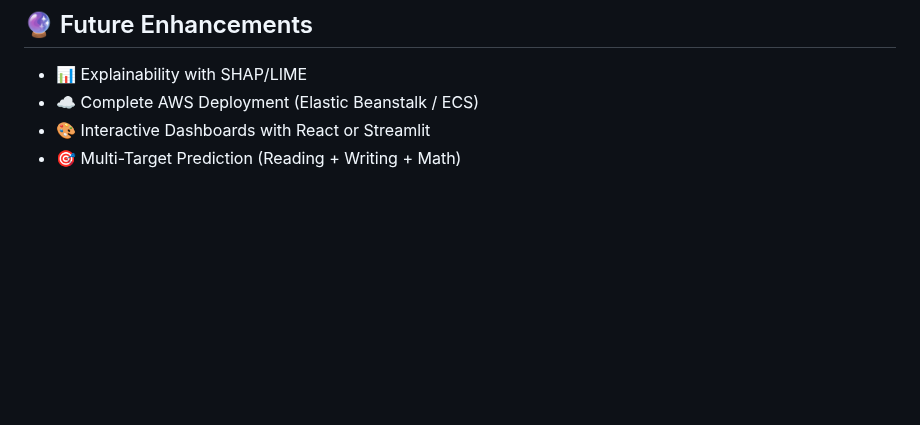
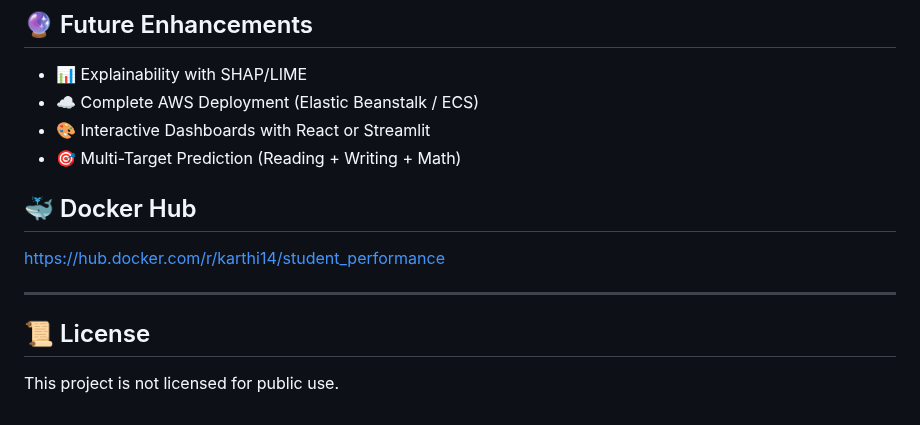
Before and after one commit to SK1240/Student_performance_prediction, a Markdown page: README.md, the part around the change. Drawn GitHub-style; blank space fills up the shorter version.

```diff
--- a/README.md
+++ b/README.md
@@ -155,3 +155,13 @@ python application.py
 * ☁️ Complete AWS Deployment (Elastic Beanstalk / ECS)
 * 🎨 Interactive Dashboards with React or Streamlit
 * 🎯 Multi-Target Prediction (Reading + Writing + Math)
+
+## 🐳 Docker Hub
+
+https://hub.docker.com/r/karthi14/student_performance
+
+---
+
+## 📜 License
+
+This project is not licensed for public use.
```
